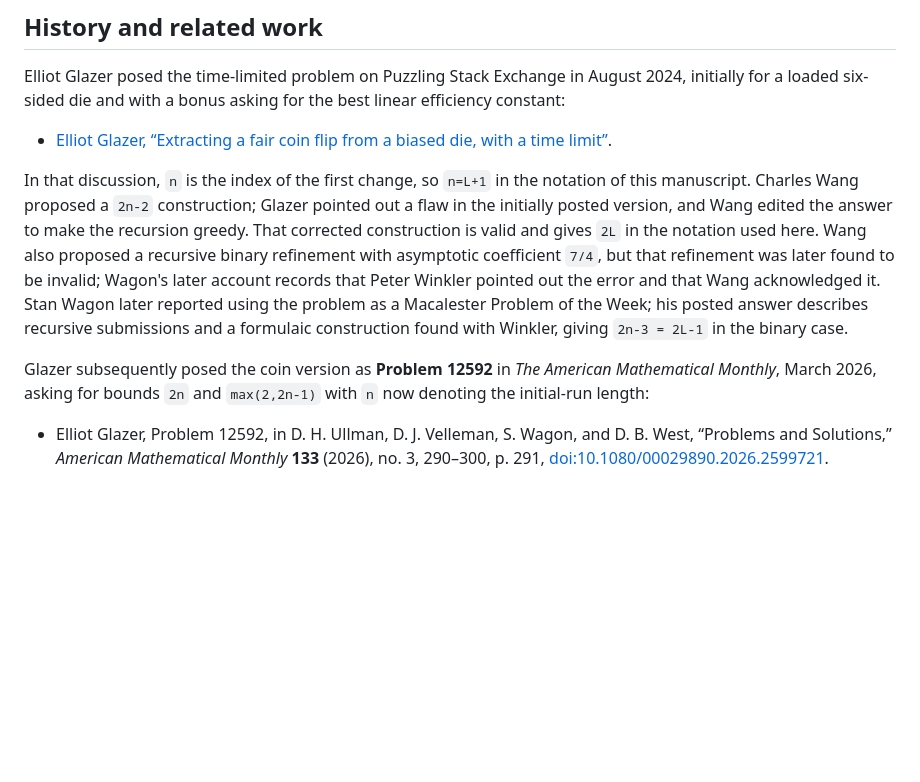
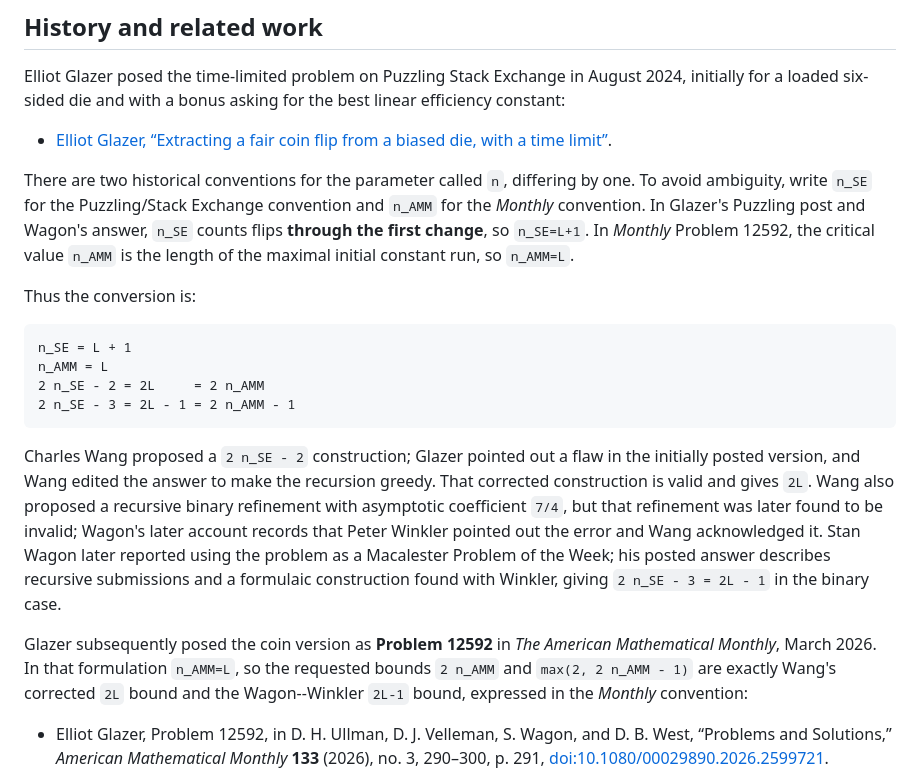
Before and after one commit to long-mathematics/deterministic-von-neumann-fair-extractor, a Markdown page: README.md, the part around the change. Drawn GitHub-style; blank space fills up the shorter version.

Commit message:
Explain Stack Exchange and Monthly notation conversion

````diff
--- a/README.md
+++ b/README.md
@@ -58,9 +58,20 @@ Elliot Glazer posed the time-limited problem on Puzzling Stack Exchange in Augus
 
 - [Elliot Glazer, “Extracting a fair coin flip from a biased die, with a time limit”](https://puzzling.stackexchange.com/questions/127763/extracting-a-fair-coin-flip-from-a-biased-die-with-a-time-limit).
 
-In that discussion, `n` is the index of the first change, so `n=L+1` in the notation of this manuscript. Charles Wang proposed a `2n-2` construction; Glazer pointed out a flaw in the initially posted version, and Wang edited the answer to make the recursion greedy. That corrected construction is valid and gives `2L` in the notation used here. Wang also proposed a recursive binary refinement with asymptotic coefficient `7/4`, but that refinement was later found to be invalid; Wagon's later account records that Peter Winkler pointed out the error and that Wang acknowledged it. Stan Wagon later reported using the problem as a Macalester Problem of the Week; his posted answer describes recursive submissions and a formulaic construction found with Winkler, giving `2n-3 = 2L-1` in the binary case.
+There are two historical conventions for the parameter called `n`, differing by one. To avoid ambiguity, write `n_SE` for the Puzzling/Stack Exchange convention and `n_AMM` for the *Monthly* convention. In Glazer's Puzzling post and Wagon's answer, `n_SE` counts flips **through the first change**, so `n_SE=L+1`. In *Monthly* Problem 12592, the critical value `n_AMM` is the length of the maximal initial constant run, so `n_AMM=L`.
 
-Glazer subsequently posed the coin version as **Problem 12592** in *The American Mathematical Monthly*, March 2026, asking for bounds `2n` and `max(2,2n-1)` with `n` now denoting the initial-run length:
+Thus the conversion is:
+
+```text
+n_SE = L + 1
+n_AMM = L
+2 n_SE - 2 = 2L     = 2 n_AMM
+2 n_SE - 3 = 2L - 1 = 2 n_AMM - 1
+```
+
+Charles Wang proposed a `2 n_SE - 2` construction; Glazer pointed out a flaw in the initially posted version, and Wang edited the answer to make the recursion greedy. That corrected construction is valid and gives `2L`. Wang also proposed a recursive binary refinement with asymptotic coefficient `7/4`, but that refinement was later found to be invalid; Wagon's later account records that Peter Winkler pointed out the error and Wang acknowledged it. Stan Wagon later reported using the problem as a Macalester Problem of the Week; his posted answer describes recursive submissions and a formulaic construction found with Winkler, giving `2 n_SE - 3 = 2L - 1` in the binary case.
+
+Glazer subsequently posed the coin version as **Problem 12592** in *The American Mathematical Monthly*, March 2026. In that formulation `n_AMM=L`, so the requested bounds `2 n_AMM` and `max(2, 2 n_AMM - 1)` are exactly Wang's corrected `2L` bound and the Wagon--Winkler `2L-1` bound, expressed in the *Monthly* convention:
 
 - Elliot Glazer, Problem 12592, in D. H. Ullman, D. J. Velleman, S. Wagon, and D. B. West, “Problems and Solutions,” *American Mathematical Monthly* **133** (2026), no. 3, 290–300, p. 291, [doi:10.1080/00029890.2026.2599721](https://doi.org/10.1080/00029890.2026.2599721).
 
````
